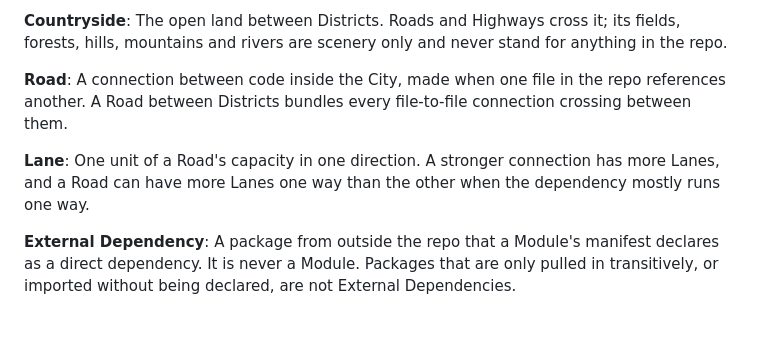
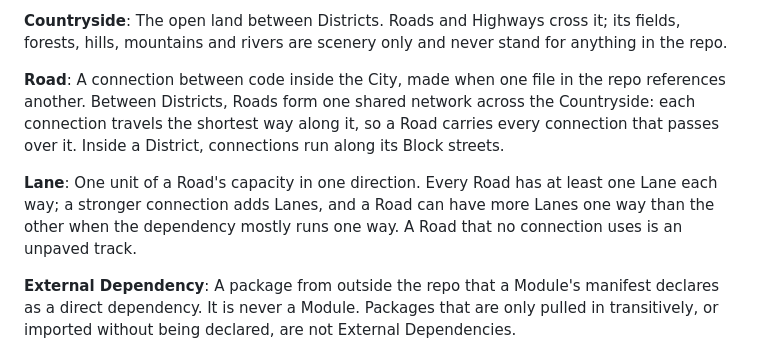
Before and after one commit to ken-guru/git-city, a Markdown page: GLOSSARY.md, the part around the change. Drawn GitHub-style; blank space fills up the shorter version.

Commit message:
Make Roads one shared network with at least one Lane each way
Co-Authored-By: Claude Opus 5.5 <noreply@anthropic.com>
Claude-Session: https://claude.ai/code/session_013a8b2CJLQZh8BjxmYaazFx

```diff
--- a/GLOSSARY.md
+++ b/GLOSSARY.md
@@ -28,9 +28,9 @@
 
 **Countryside**: The open land between Districts. Roads and Highways cross it; its fields, forests, hills, mountains and rivers are scenery only and never stand for anything in the repo.
 
-**Road**: A connection between code inside the City, made when one file in the repo references another. A Road between Districts bundles every file-to-file connection crossing between them.
+**Road**: A connection between code inside the City, made when one file in the repo references another. Between Districts, Roads form one shared network across the Countryside: each connection travels the shortest way along it, so a Road carries every connection that passes over it. Inside a District, connections run along its Block streets.
 
-**Lane**: One unit of a Road's capacity in one direction. A stronger connection has more Lanes, and a Road can have more Lanes one way than the other when the dependency mostly runs one way.
+**Lane**: One unit of a Road's capacity in one direction. Every Road has at least one Lane each way; a stronger connection adds Lanes, and a Road can have more Lanes one way than the other when the dependency mostly runs one way. A Road that no connection uses is an unpaved track.
 
 **External Dependency**: A package from outside the repo that a Module's manifest declares as a direct dependency. It is never a Module. Packages that are only pulled in transitively, or imported without being declared, are not External Dependencies.
 
```
